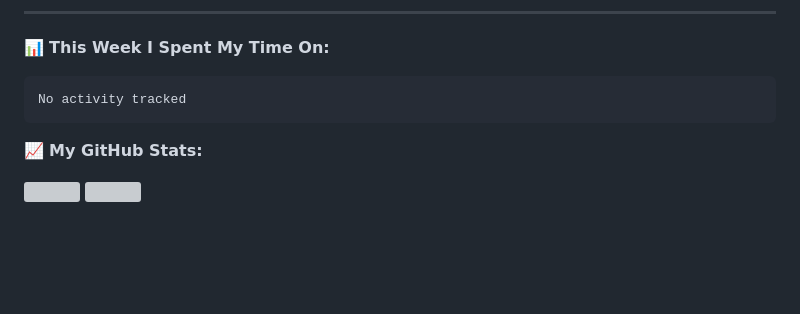
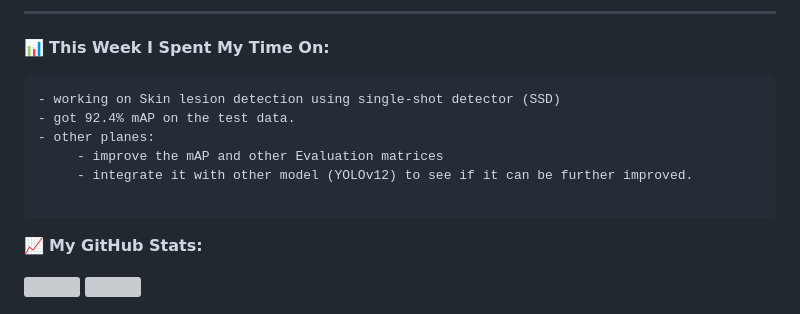
Before and after one commit to r-ajputankit/r-ajputankit, a Markdown page: README.md, the part around the change. GitHub-like rendering; blank space fills up the shorter version; grey boxes are pictures that could not be loaded.

````diff
--- a/README.md
+++ b/README.md
@@ -53,7 +53,12 @@ I'm a data scientist passionate about turning data into impactful insights. I lo
 <!--START_SECTION:waka-->
 
 ```txt
-No activity tracked
+- working on Skin lesion detection using single-shot detector (SSD)
+- got 92.4% mAP on the test data.
+- other planes:
+     - improve the mAP and other Evaluation matrices
+     - integrate it with other model (YOLOv12) to see if it can be further improved.
+
 ```
 
 <!--END_SECTION:waka-->
````
